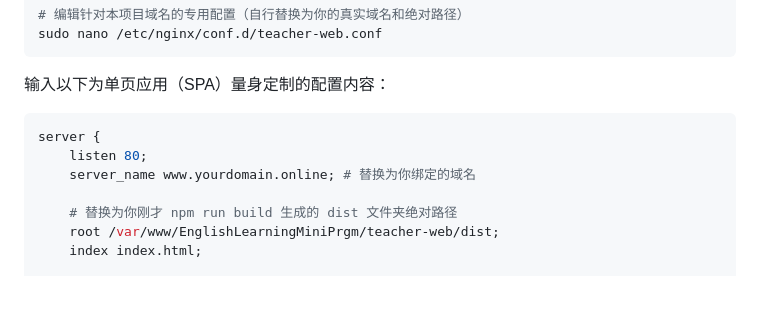
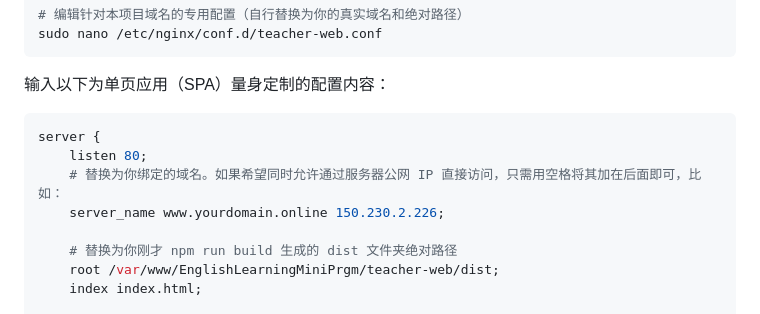
Before and after one commit to cibobo/EnglishLearningMiniPrgm, a Markdown page: teacher-web/DEPLOY.md, the part around the change. Rendered like a GitHub page; blank space fills up the shorter version.

Commit message:
update nginx config also with IP address to let it accessable via IP

````diff
--- a/teacher-web/DEPLOY.md
+++ b/teacher-web/DEPLOY.md
@@ -125,7 +125,8 @@ sudo nano /etc/nginx/conf.d/teacher-web.conf
 ```nginx
 server {
     listen 80;
-    server_name www.yourdomain.online; # 替换为你绑定的域名
+    # 替换为你绑定的域名。如果希望同时允许通过服务器公网 IP 直接访问，只需用空格将其加在后面即可，比如：
+    server_name www.yourdomain.online 150.230.2.226;
 
     # 替换为你刚才 npm run build 生成的 dist 文件夹绝对路径
     root /var/www/EnglishLearningMiniPrgm/teacher-web/dist;
````
